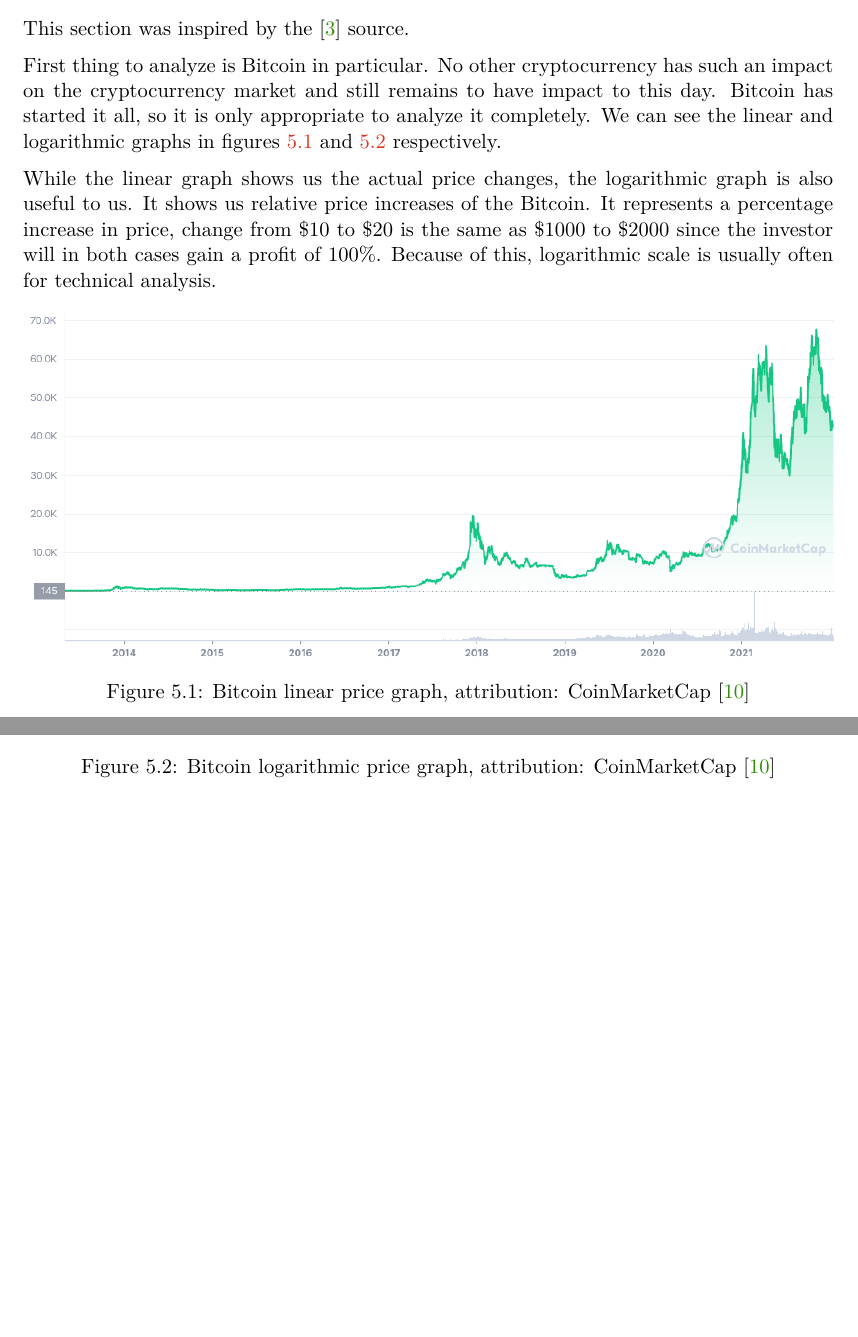
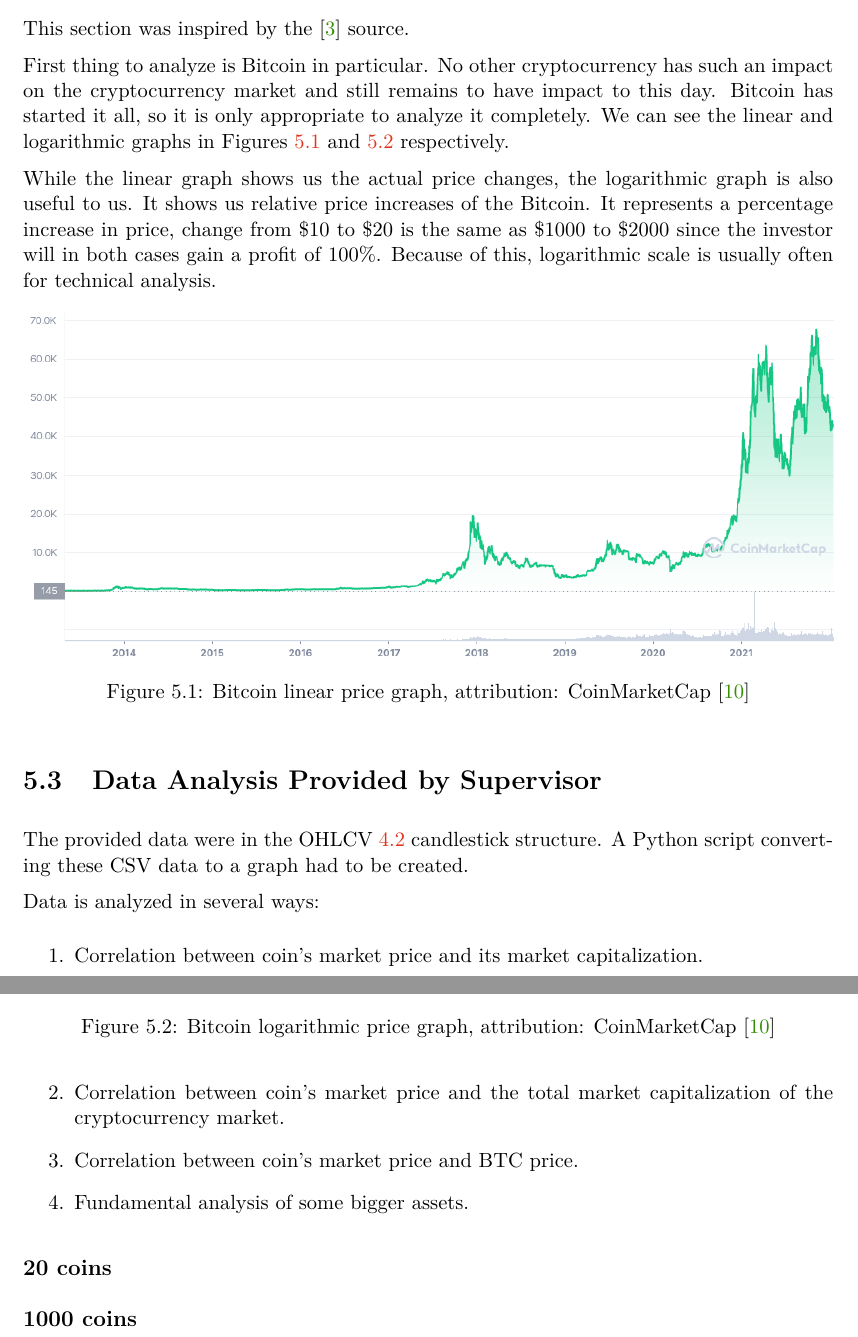
Before and after one commit to Wecros/bcthesis, a LaTeX thesis (text-latex/xfilip46-thesis.tex, which reads text-latex/xfilip46-thesis-01-chapters.tex): two parts of pages 24 and 25 of 32 before the commit and two parts of pages 25 and 26 of 33 after it, joined at a grey line, cut so that both start at the same text, the shorter picture padded with empty space. Compiled offline with pdfLaTeX.

Commit message:
Update data analyzation section
+ Capitalize all Figure words

```diff
--- a/text-latex/xfilip46-thesis-01-chapters.tex
+++ b/text-latex/xfilip46-thesis-01-chapters.tex
@@ -365,7 +366,7 @@ Sentiment analysis is the use of market sentiment to predict the price movements
 \section{Bitcoin Price Analysis}
 This section was inspired by the \cite{binance:bitcoin-price-history} source.
 
-First thing to analyze is Bitcoin in particular. No other cryptocurrency has such an impact on the cryptocurrency market and still remains to have impact to this day. Bitcoin has started it all, so it is only appropriate to analyze it completely. We can see the linear and logarithmic graphs in figures \ref{btc-linear-figure} and \ref{btc-log-figure} respectively.
+First thing to analyze is Bitcoin in particular. No other cryptocurrency has such an impact on the cryptocurrency market and still remains to have impact to this day. Bitcoin has started it all, so it is only appropriate to analyze it completely. We can see the linear and logarithmic graphs in Figures \ref{btc-linear-figure} and \ref{btc-log-figure} respectively.
 
 While the linear graph shows us the actual price changes, the logarithmic graph is also useful to us. It shows us relative price increases of the Bitcoin. It represents a percentage increase in price, change from \$10 to \$20 is the same as \$1000 to \$2000 since the investor will in both cases gain a profit of 100\%. Because of this, logarithmic scale is usually often for technical analysis.
 
@@ -383,6 +384,22 @@ While the linear graph shows us the actual price changes, the logarithmic graph
     \label{btc-log-figure}
 \end{figure}
 
+\section{Data Analysis Provided by Supervisor}
+
+The provided data were in the OHLCV \ref{ohlcv-candlestick-data} candlestick structure. A Python script converting these CSV data to a graph had to be created.
+
+Data is analyzed in several ways:
+\begin{enumerate}
+    \item Correlation between coin's market price and its market capitalization.
+    \item Correlation between coin's market price and the total market capitalization of the cryptocurrency market.
+    \item Correlation between coin's market price and BTC price.
+    \item Fundamental analysis of some bigger assets.
+\end{enumerate}
+
+\subsection*{20 coins}
+
+\subsection*{1000 coins}
+
 \chapter{Adaptive Trading Strategy Proposals}
 \label{proposal}
 
```
Also changed, not shown: xfilip46-thesis-presentation.pdf, xfilip46-thesis.pdf, text-latex/xfilip46-thesis-01-chapters.tex (13 more changed lines).
